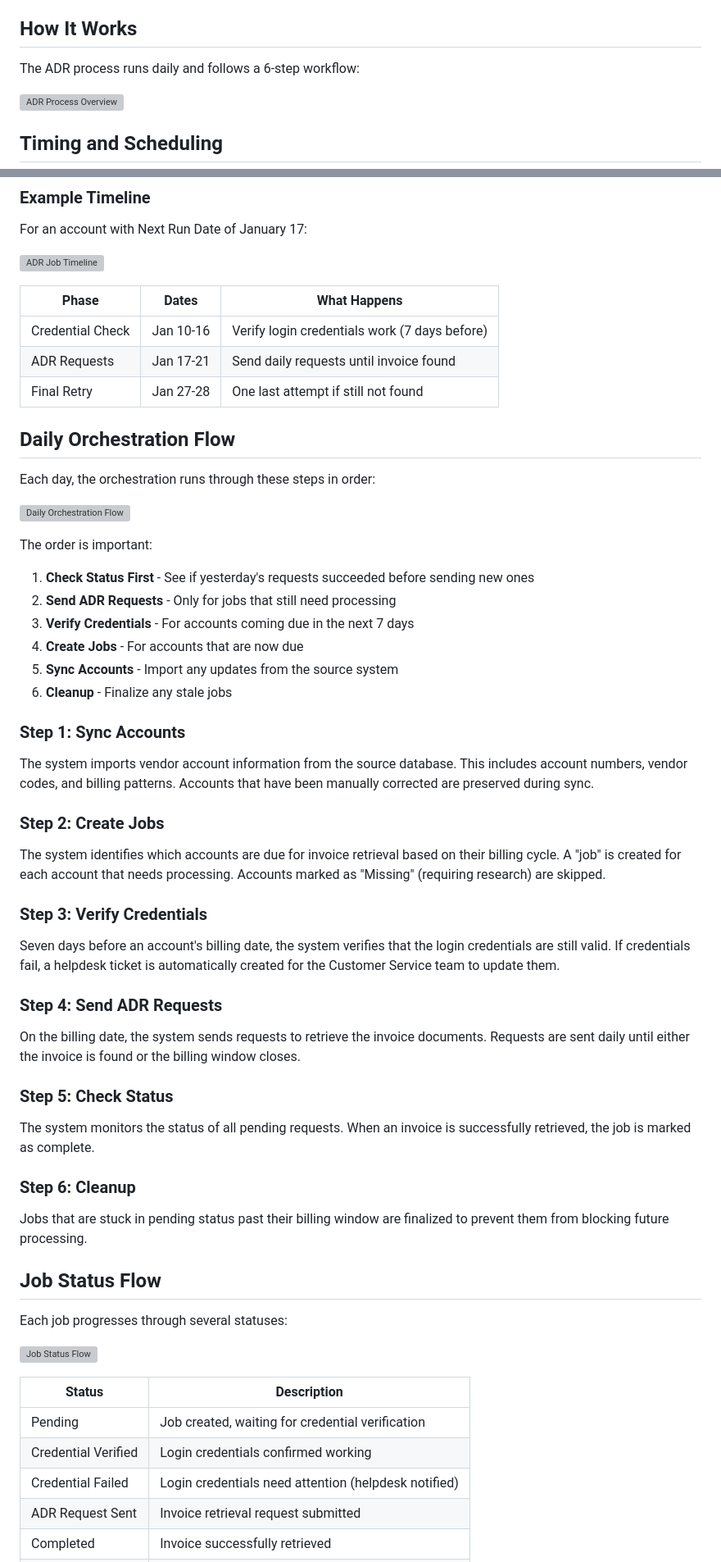
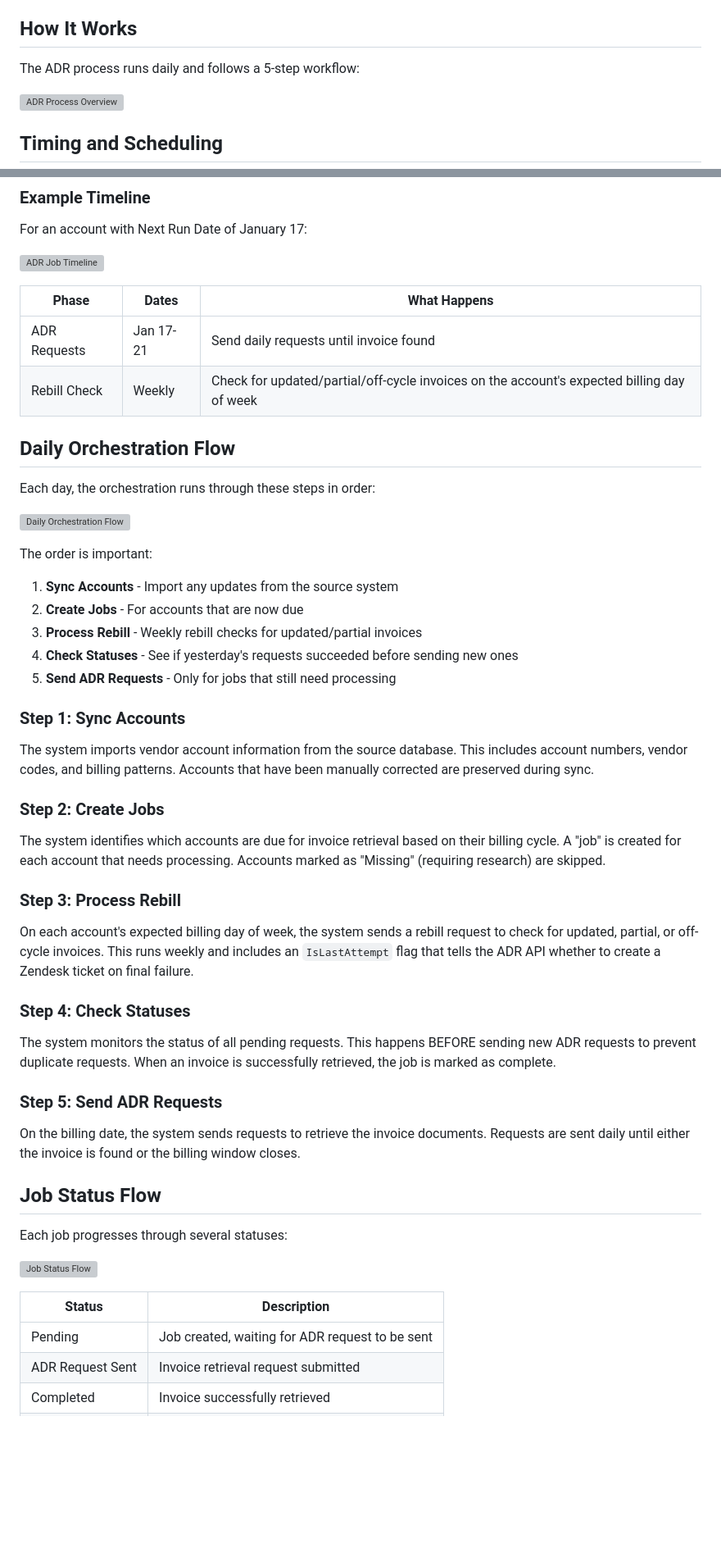
Before and after one commit to lcassin/Scheduler_Platform, a Markdown page: Documents/Business/ADR-User-Guide.md, 2 parts joined by grey strips. Shown at 82% size. GitHub-like rendering; blank space fills up the shorter version; grey boxes are pictures that could not be loaded.

Commit message:
docs: Update ADR-User-Guide.md to reflect rebill processing changes
- Update workflow from 6 steps to 5 steps
- Replace credential verification step with rebill processing step
- Remove 'Final Retry' phase from timeline
- Update step order: Sync -> Create Jobs -> Rebill -> Check Statuses -> Send ADR Requests
- Remove credential verified/failed statuses from job status table
- Update step descriptions to reflect current orchestration flow

Co-Authored-By: Lee <lcassin@cassinfo.com>

```diff
--- a/Documents/Business/ADR-User-Guide.md
+++ b/Documents/Business/ADR-User-Guide.md
@@ -6,7 +6,7 @@ The Automated Data Retrieval (ADR) system automates the process of retrieving bi
 
 ## How It Works
 
-The ADR process runs daily and follows a 6-step workflow:
+The ADR process runs daily and follows a 5-step workflow:
 
 ![ADR Process Overview](/diagrams/adr-business-workflow.png)
 
@@ -24,9 +24,8 @@ For an account with Next Run Date of January 17:
 
 | Phase | Dates | What Happens |
 |-------|-------|--------------|
-| Credential Check | Jan 10-16 | Verify login credentials work (7 days before) |
 | ADR Requests | Jan 17-21 | Send daily requests until invoice found |
-| Final Retry | Jan 27-28 | One last attempt if still not found |
+| Rebill Check | Weekly | Check for updated/partial/off-cycle invoices on the account's expected billing day of week |
 
 ## Daily Orchestration Flow
 
@@ -35,12 +34,11 @@ Each day, the orchestration runs through these steps in order:
 ![Daily Orchestration Flow](diagrams/adr-daily-orchestration.png)
 
 The order is important:
-1. **Check Status First** - See if yesterday's requests succeeded before sending new ones
-2. **Send ADR Requests** - Only for jobs that still need processing
-3. **Verify Credentials** - For accounts coming due in the next 7 days
-4. **Create Jobs** - For accounts that are now due
-5. **Sync Accounts** - Import any updates from the source system
-6. **Cleanup** - Finalize any stale jobs
+1. **Sync Accounts** - Import any updates from the source system
+2. **Create Jobs** - For accounts that are now due
+3. **Process Rebill** - Weekly rebill checks for updated/partial invoices
+4. **Check Statuses** - See if yesterday's requests succeeded before sending new ones
+5. **Send ADR Requests** - Only for jobs that still need processing
 
 ### Step 1: Sync Accounts
 The system imports vendor account information from the source database. This includes account numbers, vendor codes, and billing patterns. Accounts that have been manually corrected are preserved during sync.
@@ -48,17 +46,14 @@ The system imports vendor account information from the source database. This inc
 ### Step 2: Create Jobs
 The system identifies which accounts are due for invoice retrieval based on their billing cycle. A "job" is created for each account that needs processing. Accounts marked as "Missing" (requiring research) are skipped.
 
-### Step 3: Verify Credentials
-Seven days before an account's billing date, the system verifies that the login credentials are still valid. If credentials fail, a helpdesk ticket is automatically created for the Customer Service team to update them.
+### Step 3: Process Rebill
+On each account's expected billing day of week, the system sends a rebill request to check for updated, partial, or off-cycle invoices. This runs weekly and includes an `IsLastAttempt` flag that tells the ADR API whether to create a Zendesk ticket on final failure.
 
-### Step 4: Send ADR Requests
+### Step 4: Check Statuses
+The system monitors the status of all pending requests. This happens BEFORE sending new ADR requests to prevent duplicate requests. When an invoice is successfully retrieved, the job is marked as complete.
+
+### Step 5: Send ADR Requests
 On the billing date, the system sends requests to retrieve the invoice documents. Requests are sent daily until either the invoice is found or the billing window closes.
-
-### Step 5: Check Status
-The system monitors the status of all pending requests. When an invoice is successfully retrieved, the job is marked as complete.
-
-### Step 6: Cleanup
-Jobs that are stuck in pending status past their billing window are finalized to prevent them from blocking future processing.
 
 ## Job Status Flow
 
@@ -68,9 +63,7 @@ Each job progresses through several statuses:
 
 | Status | Description |
 |--------|-------------|
-| Pending | Job created, waiting for credential verification |
-| Credential Verified | Login credentials confirmed working |
-| Credential Failed | Login credentials need attention (helpdesk notified) |
+| Pending | Job created, waiting for ADR request to be sent |
 | ADR Request Sent | Invoice retrieval request submitted |
 | Completed | Invoice successfully retrieved |
 | Failed | Unable to retrieve invoice after all retries |
```
